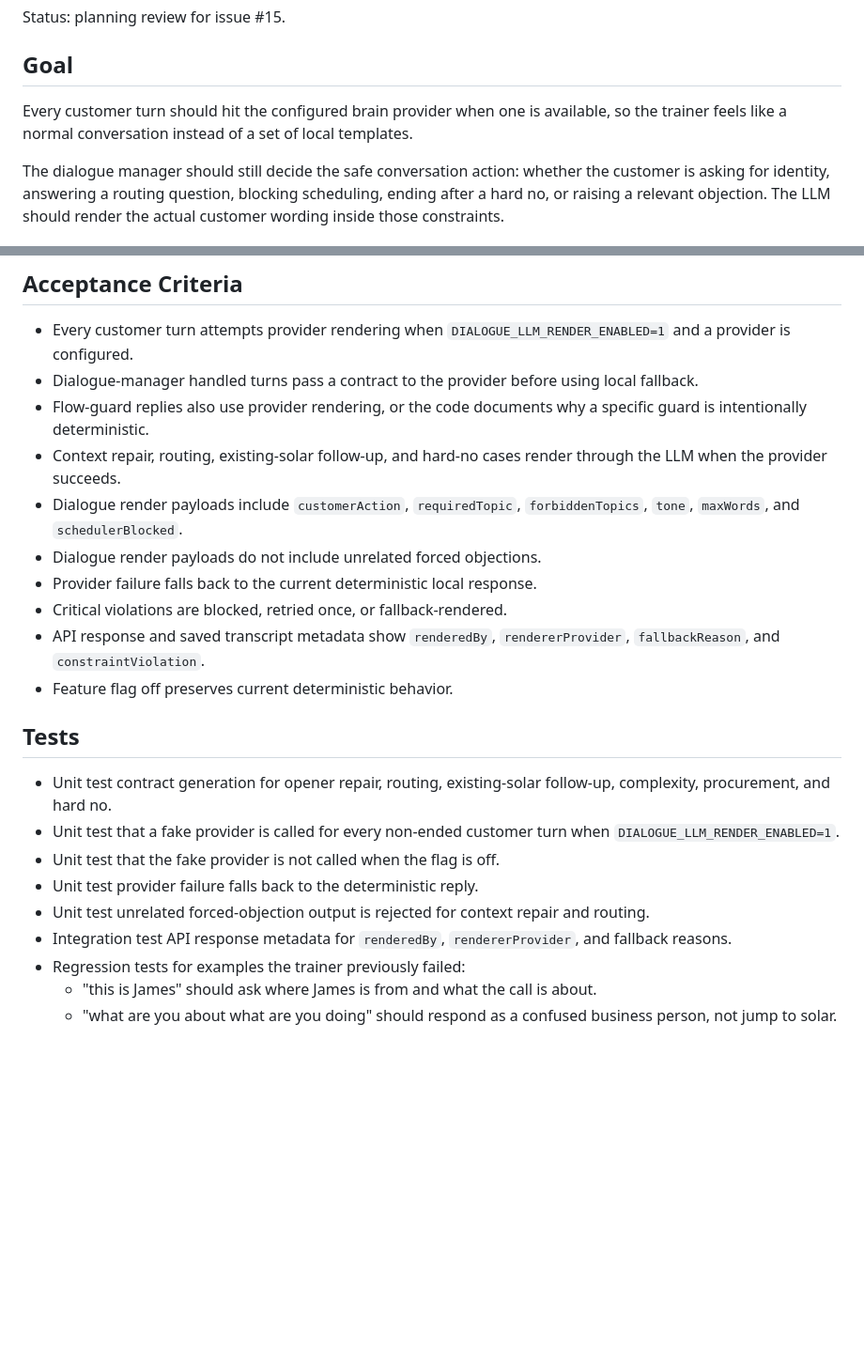
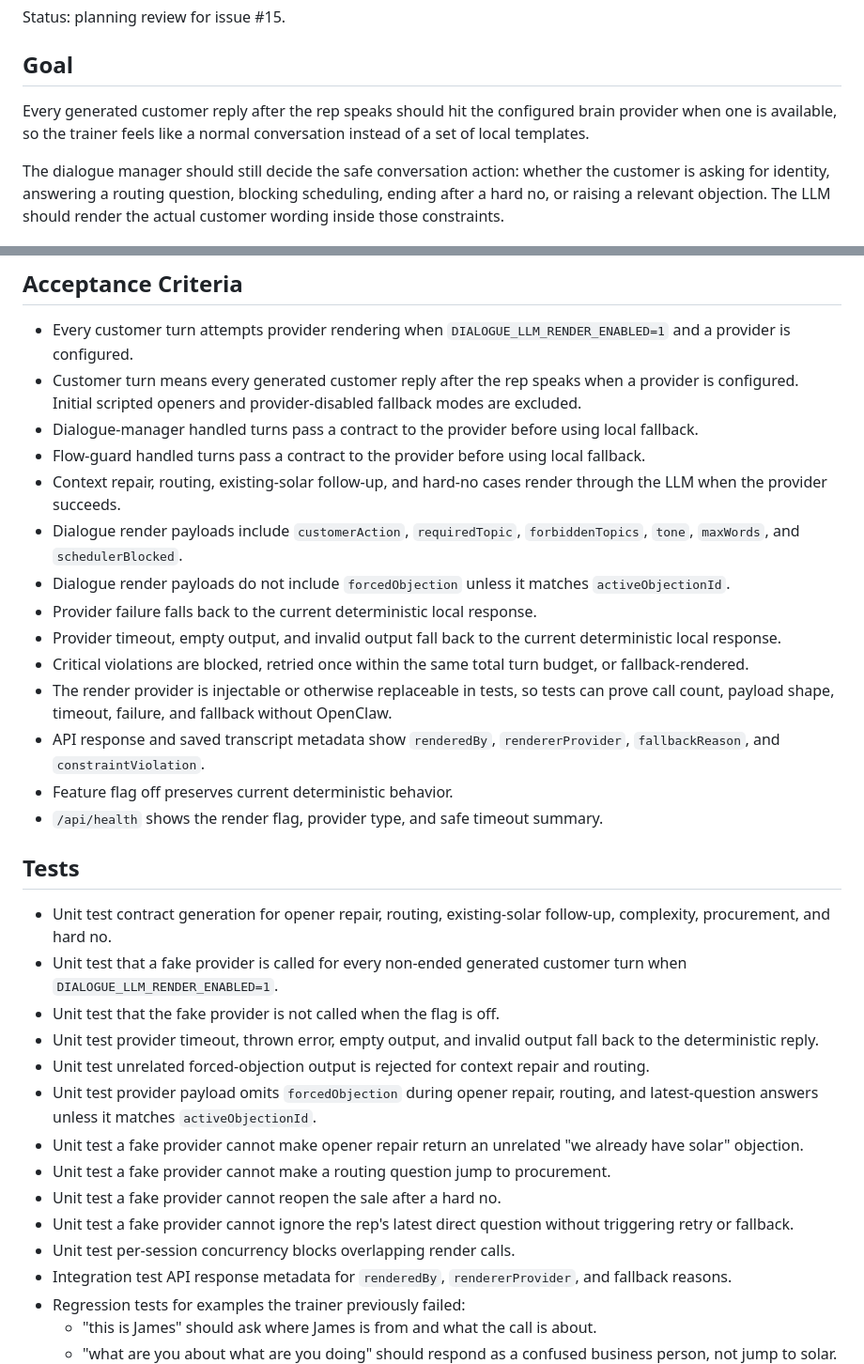
Before and after one commit to jrwrest/tradesites-ai-sales-trainer, a Markdown page: docs/llm-rendered-dialogue-plan.md, 2 parts joined by grey strips. Shown at 94% size. Drawn GitHub-style; blank space fills up the shorter version.

```diff
--- a/docs/llm-rendered-dialogue-plan.md
+++ b/docs/llm-rendered-dialogue-plan.md
@@ -4,7 +4,7 @@ Status: planning review for issue #15.
 
 ## Goal
 
-Every customer turn should hit the configured brain provider when one is available, so the trainer feels like a normal conversation instead of a set of local templates.
+Every generated customer reply after the rep speaks should hit the configured brain provider when one is available, so the trainer feels like a normal conversation instead of a set of local templates.
 
 The dialogue manager should still decide the safe conversation action: whether the customer is asking for identity, answering a routing question, blocking scheduling, ending after a hard no, or raising a relevant objection. The LLM should render the actual customer wording inside those constraints.
 
@@ -84,23 +87,33 @@ Trace data should be structured and compact. Avoid raw transcript logging unless
 ## Acceptance Criteria
 
 - Every customer turn attempts provider rendering when `DIALOGUE_LLM_RENDER_ENABLED=1` and a provider is configured.
+- Customer turn means every generated customer reply after the rep speaks when a provider is configured. Initial scripted openers and provider-disabled fallback modes are excluded.
 - Dialogue-manager handled turns pass a contract to the provider before using local fallback.
-- Flow-guard replies also use provider rendering, or the code documents why a specific guard is intentionally deterministic.
+- Flow-guard handled turns pass a contract to the provider before using local fallback.
 - Context repair, routing, existing-solar follow-up, and hard-no cases render through the LLM when the provider succeeds.
 - Dialogue render payloads include `customerAction`, `requiredTopic`, `forbiddenTopics`, `tone`, `maxWords`, and `schedulerBlocked`.
-- Dialogue render payloads do not include unrelated forced objections.
+- Dialogue render payloads do not include `forcedObjection` unless it matches `activeObjectionId`.
 - Provider failure falls back to the current deterministic local response.
-- Critical violations are blocked, retried once, or fallback-rendered.
+- Provider timeout, empty output, and invalid output fall back to the current deterministic local response.
+- Critical violations are blocked, retried once within the same total turn budget, or fallback-rendered.
+- The render provider is injectable or otherwise replaceable in tests, so tests can prove call count, payload shape, timeout, failure, and fallback without OpenClaw.
 - API response and saved transcript metadata show `renderedBy`, `rendererProvider`, `fallbackReason`, and `constraintViolation`.
 - Feature flag off preserves current deterministic behavior.
+- `/api/health` shows the render flag, provider type, and safe timeout summary.
 
 ## Tests
 
 - Unit test contract generation for opener repair, routing, existing-solar follow-up, complexity, procurement, and hard no.
-- Unit test that a fake provider is called for every non-ended customer turn when `DIALOGUE_LLM_RENDER_ENABLED=1`.
+- Unit test that a fake provider is called for every non-ended generated customer turn when `DIALOGUE_LLM_RENDER_ENABLED=1`.
 - Unit test that the fake provider is not called when the flag is off.
-- Unit test provider failure falls back to the deterministic reply.
+- Unit test provider timeout, thrown error, empty output, and invalid output fall back to the deterministic reply.
 - Unit test unrelated forced-objection output is rejected for context repair and routing.
+- Unit test provider payload omits `forcedObjection` during opener repair, routing, and latest-question answers unless it matches `activeObjectionId`.
+- Unit test a fake provider cannot make opener repair return an unrelated "we already have solar" objection.
+- Unit test a fake provider cannot make a routing question jump to procurement.
+- Unit test a fake provider cannot reopen the sale after a hard no.
+- Unit test a fake provider cannot ignore the rep's latest direct question without triggering retry or fallback.
+- Unit test per-session concurrency blocks overlapping render calls.
 - Integration test API response metadata for `renderedBy`, `rendererProvider`, and fallback reasons.
 - Regression tests for examples the trainer previously failed:
   - "this is James" should ask where James is from and what the call is about.
```
Also changed, not shown: other parts of docs/llm-rendered-dialogue-plan.md (+26 -10 lines).
